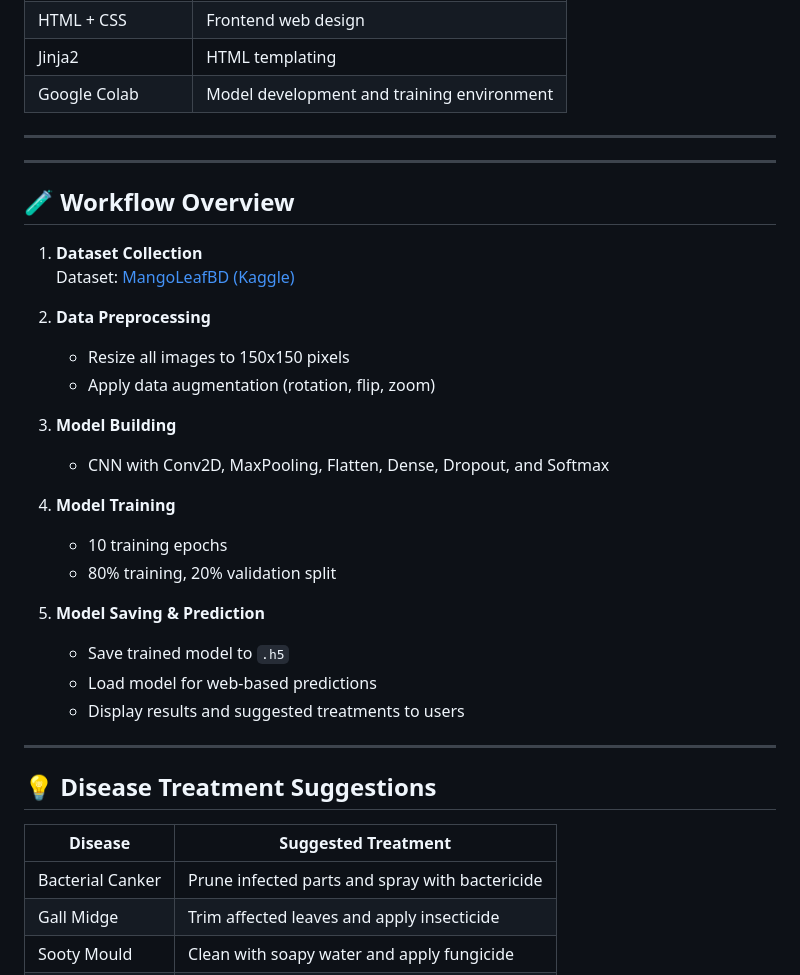
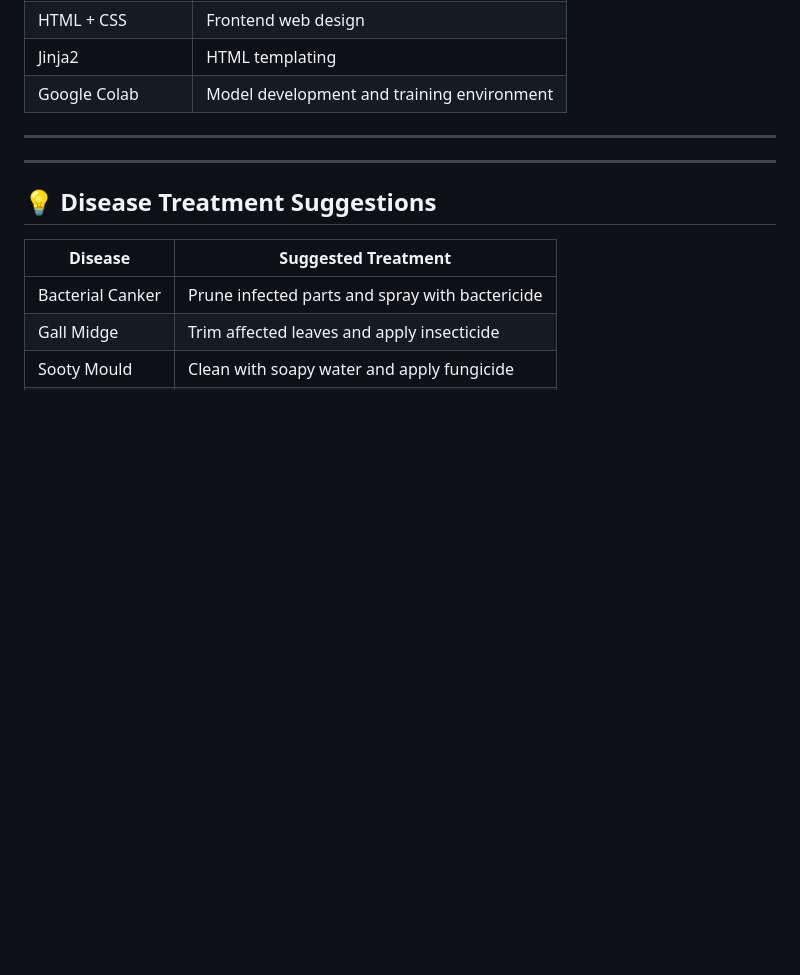
Before and after one commit to putriamndaaa/deteksi-daun-mangga, a Markdown page: README.md, the part around the change. GitHub-like rendering; blank space fills up the shorter version.

```diff
--- a/README.md
+++ b/README.md
@@ -42,29 +42,6 @@ Conventional disease diagnosis relies on expert observation, which is time-consu
 | Google Colab       | Model development and training environment      |
 
 ---
----
-
-## 🧪 Workflow Overview
-
-1. **Dataset Collection**
-   Dataset: [MangoLeafBD (Kaggle)](https://www.kaggle.com/datasets/warcoder/mango-leaf-disease-dataset)
-
-2. **Data Preprocessing**
-   - Resize all images to 150x150 pixels
-   - Apply data augmentation (rotation, flip, zoom)
-
-3. **Model Building**
-   - CNN with Conv2D, MaxPooling, Flatten, Dense, Dropout, and Softmax
-
-4. **Model Training**
-   - 10 training epochs
-   - 80% training, 20% validation split
-
-5. **Model Saving & Prediction**
-   - Save trained model to `.h5`
-   - Load model for web-based predictions
-   - Display results and suggested treatments to users
-
 ---
 
 ## 💡 Disease Treatment Suggestions
```
